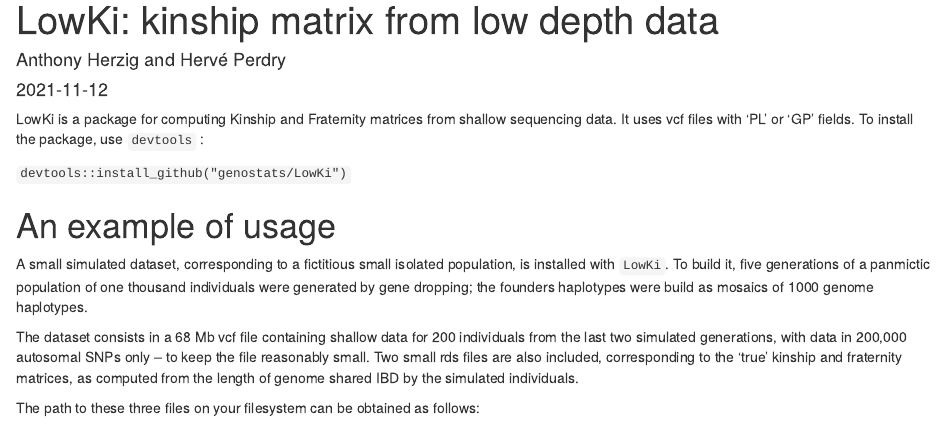
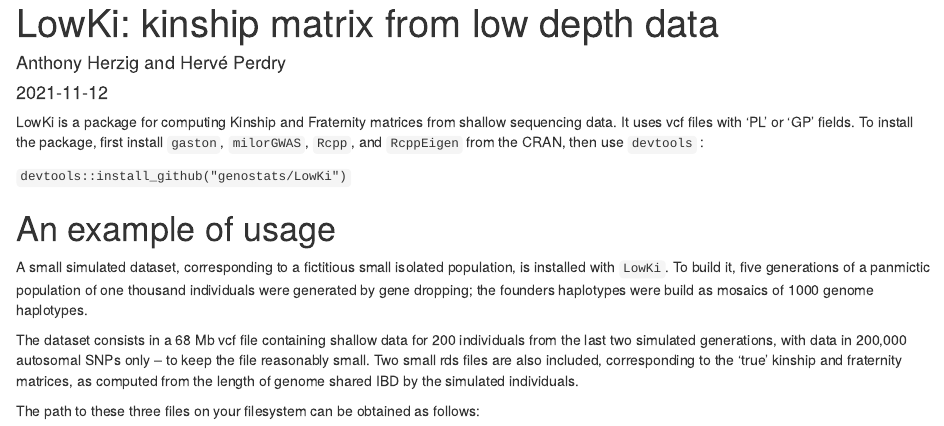
Before and after one commit to genostats/LowKi, an R Markdown document (vignettes/LowKi.Rmd): the page in a window 1100 px wide, from its top. The pictures show the output file doc/LowKi.html that the author committed with the source, opened offline.

Commit message:
vignette / precision in installation procedure

````diff
--- a/vignettes/LowKi.Rmd
+++ b/vignettes/LowKi.Rmd
@@ -14,7 +14,9 @@ library("knitr")
 library("LowKi")
 ```
 
-LowKi is a package for computing Kinship and Fraternity matrices from shallow sequencing data. It uses vcf files with 'PL' or 'GP' fields. To install the package, use `devtools` :
+LowKi is a package for computing Kinship and Fraternity matrices from shallow sequencing data. It uses vcf files with 'PL' or 'GP' fields.
+To install the package, first install `gaston`, `milorGWAS`, `Rcpp`, and `RcppEigen` from the CRAN,
+then use `devtools` :
 
 `devtools::install_github("genostats/LowKi")`
 
````
Also changed, not shown: doc/LowKi.html.
